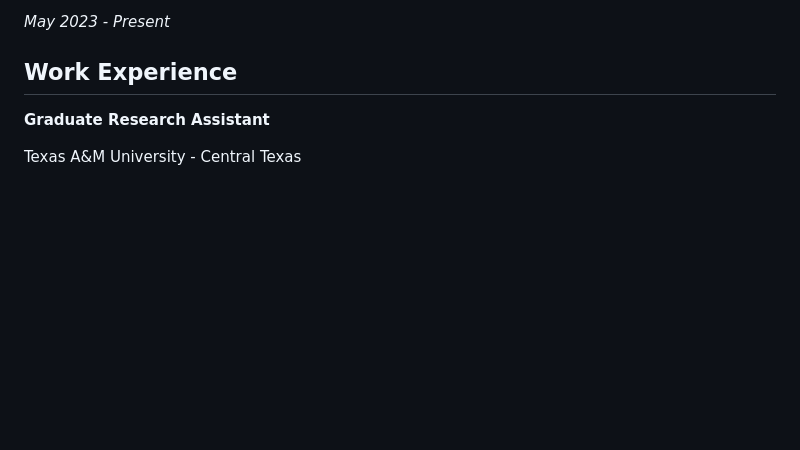
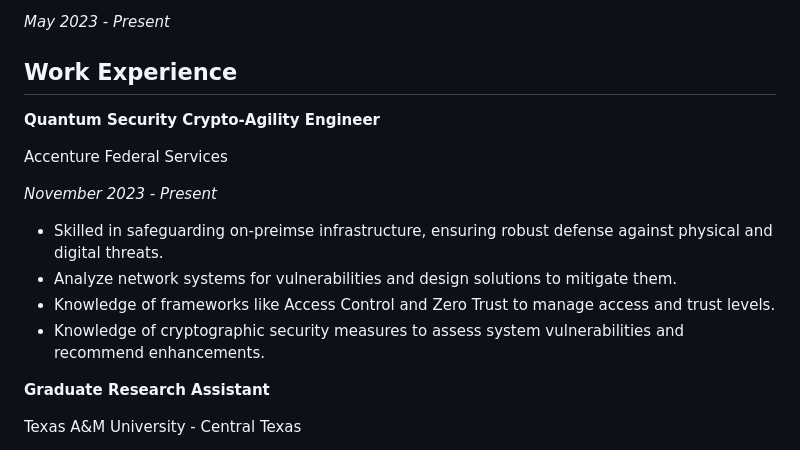
Before and after one commit to raybeecham/raybeecham, a Markdown page: README.md, the part around the change. GitHub-like rendering; blank space fills up the shorter version.

```diff
--- a/README.md
+++ b/README.md
@@ -8,6 +8,17 @@
 _May 2023 - Present_
 
 ## Work Experience
+
+**Quantum Security Crypto-Agility Engineer**
+
+Accenture Federal Services
+
+_November 2023 - Present_
+
+- Skilled in safeguarding on-preimse infrastructure, ensuring robust defense against physical and digital threats.
+- Analyze network systems for vulnerabilities and design solutions to mitigate them.
+- Knowledge of frameworks like Access Control and Zero Trust to manage access and trust levels.
+- Knowledge of cryptographic security measures to assess system vulnerabilities and recommend enhancements.
 
 **Graduate Research Assistant**
 
```
